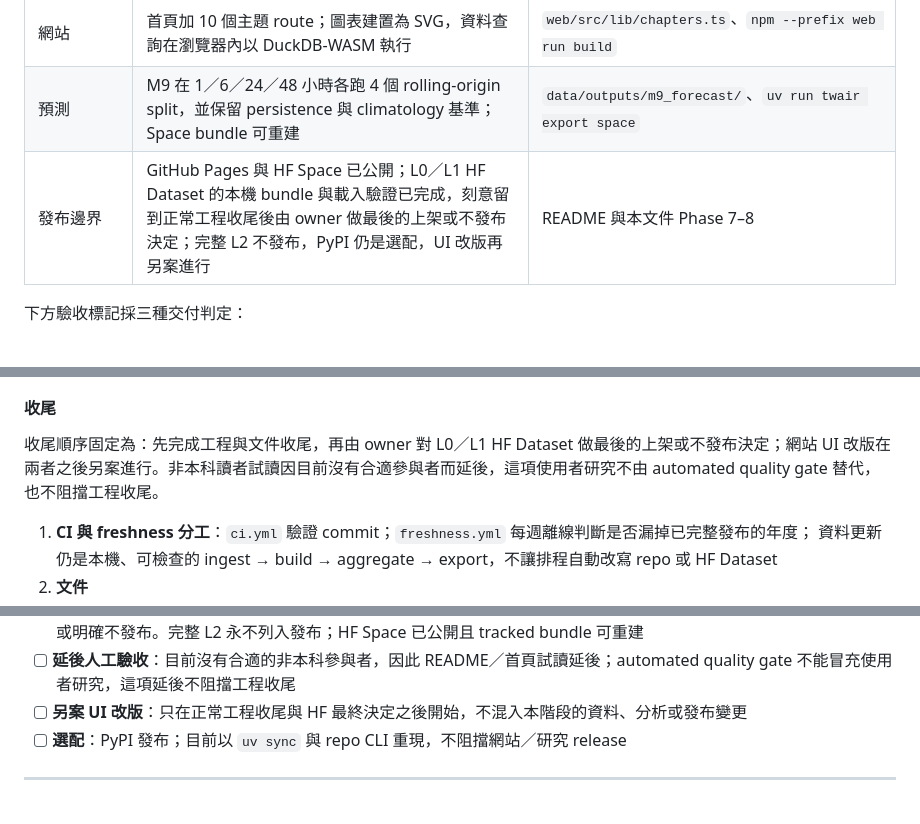
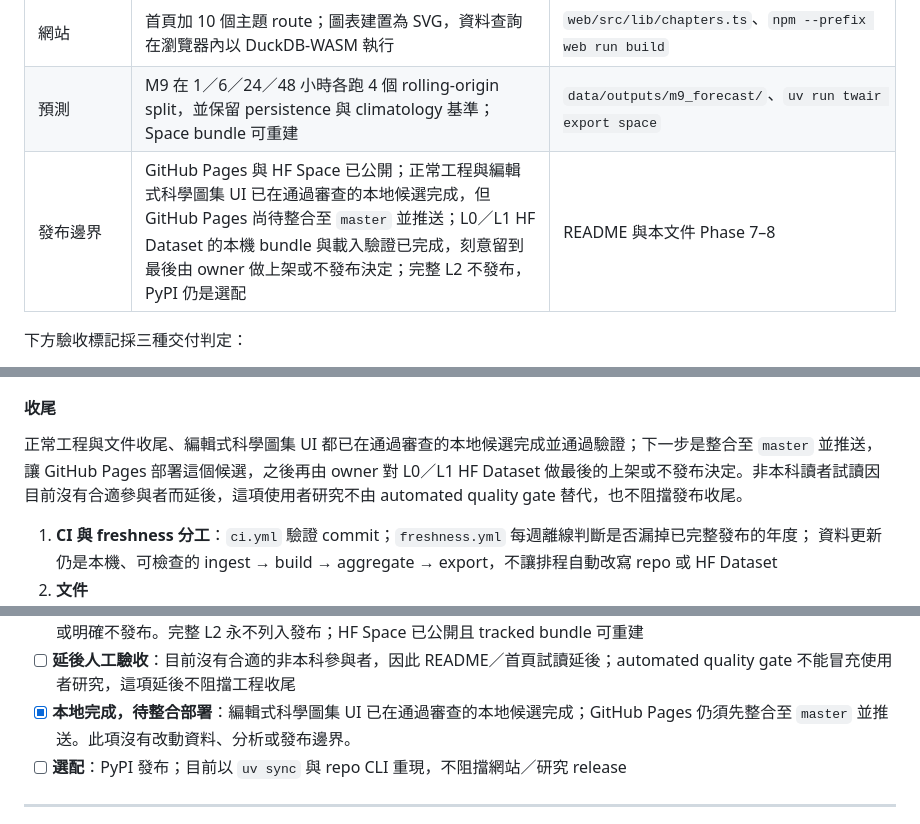
Before and after one commit to kuotunyu/air-quality, a Markdown page: PLAN.md, 3 parts joined by grey strips. GitHub-like rendering.

Commit message:
Separate implementation from publication state
The editorial interface was complete locally while the public status still
called it future work. The release documents now distinguish reviewed local
implementation, pending Pages integration, and the final owner-controlled
Dataset decision instead of collapsing all three into one checkbox.

```diff
--- a/PLAN.md
+++ b/PLAN.md
@@ -20,7 +20,7 @@
 | 公開報告 | 核心分析與空間分析以可重生的 Markdown 報告交付 | `reports/01-core.md`、`reports/03-spatial.md` |
 | 網站 | 首頁加 10 個主題 route；圖表建置為 SVG，資料查詢在瀏覽器內以 DuckDB-WASM 執行 | `web/src/lib/chapters.ts`、`npm --prefix web run build` |
 | 預測 | M9 在 1／6／24／48 小時各跑 4 個 rolling-origin split，並保留 persistence 與 climatology 基準；Space bundle 可重建 | `data/outputs/m9_forecast/`、`uv run twair export space` |
-| 發布邊界 | GitHub Pages 與 HF Space 已公開；L0／L1 HF Dataset 的本機 bundle 與載入驗證已完成，刻意留到正常工程收尾後由 owner 做最後的上架或不發布決定；完整 L2 不發布，PyPI 仍是選配，UI 改版再另案進行 | README 與本文件 Phase 7–8 |
+| 發布邊界 | GitHub Pages 與 HF Space 已公開；正常工程與編輯式科學圖集 UI 已在通過審查的本地候選完成，但 GitHub Pages 尚待整合至 `master` 並推送；L0／L1 HF Dataset 的本機 bundle 與載入驗證已完成，刻意留到最後由 owner 做上架或不發布決定；完整 L2 不發布，PyPI 仍是選配 | README 與本文件 Phase 7–8 |
 
 下方驗收標記採三種交付判定：
 
@@ -682,7 +682,7 @@ persistence、climatology 與實際觀測。Tracked app 不含完整資料；mod
 - **不報死亡人數、GEMM、壽命或人口暴露**：repo 沒有人口、年齡結構、基礎死亡率與暴露面，不能用小數位掩飾缺資料
 
 #### 收尾
-收尾順序固定為：先完成工程與文件收尾，再由 owner 對 L0／L1 HF Dataset 做最後的上架或不發布決定；網站 UI 改版在兩者之後另案進行。非本科讀者試讀因目前沒有合適參與者而延後，這項使用者研究不由 automated quality gate 替代，也不阻擋工程收尾。
+正常工程與文件收尾、編輯式科學圖集 UI 都已在通過審查的本地候選完成並通過驗證；下一步是整合至 `master` 並推送，讓 GitHub Pages 部署這個候選，之後再由 owner 對 L0／L1 HF Dataset 做最後的上架或不發布決定。非本科讀者試讀因目前沒有合適參與者而延後，這項使用者研究不由 automated quality gate 替代，也不阻擋發布收尾。
 
 1. **CI 與 freshness 分工**：`ci.yml` 驗證 commit；`freshness.yml` 每週離線判斷是否漏掉已完整發布的年度；
    資料更新仍是本機、可檢查的 ingest → build → aggregate → export，不讓排程自動改寫 repo 或 HF Dataset
@@ -703,7 +703,7 @@ persistence、climatology 與實際觀測。Tracked app 不含完整資料；mod
 - [x] 首頁與全 10 章上線，沒有 JavaScript 時仍保有主要敘事與圖表
 - [ ] **最後人工發布決定**：L0／L1 HF Dataset 本機 bundle 與載入 gate 已通過；正常工程收尾完成後，由 owner 決定上架或明確不發布。完整 L2 永不列入發布；HF Space 已公開且 tracked bundle 可重建
 - [ ] **延後人工驗收**：目前沒有合適的非本科參與者，因此 README／首頁試讀延後；automated quality gate 不能冒充使用者研究，這項延後不阻擋工程收尾
-- [ ] **另案 UI 改版**：只在正常工程收尾與 HF 最終決定之後開始，不混入本階段的資料、分析或發布變更
+- [x] **本地完成，待整合部署**：編輯式科學圖集 UI 已在通過審查的本地候選完成；GitHub Pages 仍須先整合至 `master` 並推送。此項沒有改動資料、分析或發布邊界。
 - [ ] **選配**：PyPI 發布；目前以 `uv sync` 與 repo CLI 重現，不阻擋網站／研究 release
 
 ---
```
Also changed, not shown: README.en.md (+1 -1 lines), README.md (+1 -1 lines).
